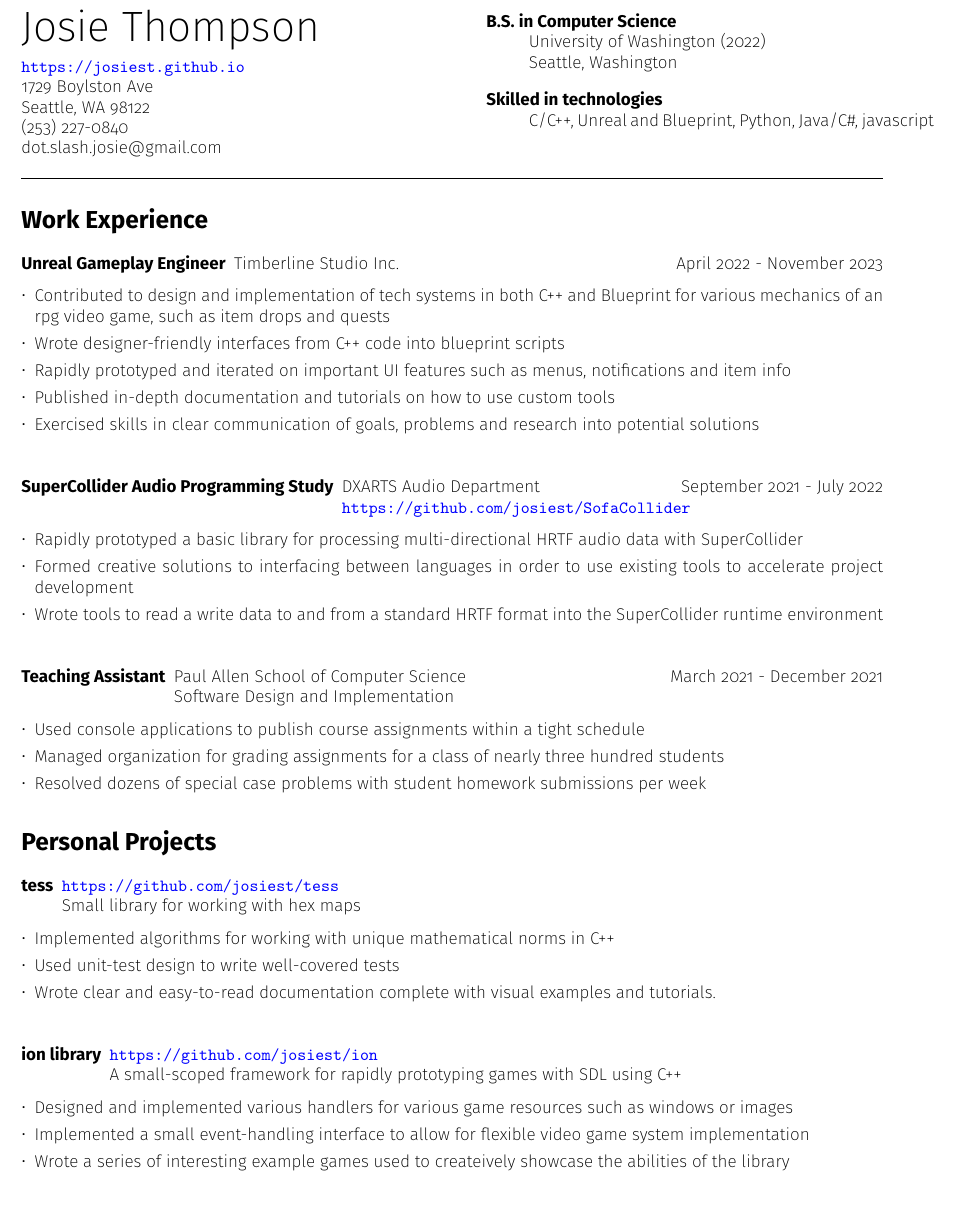
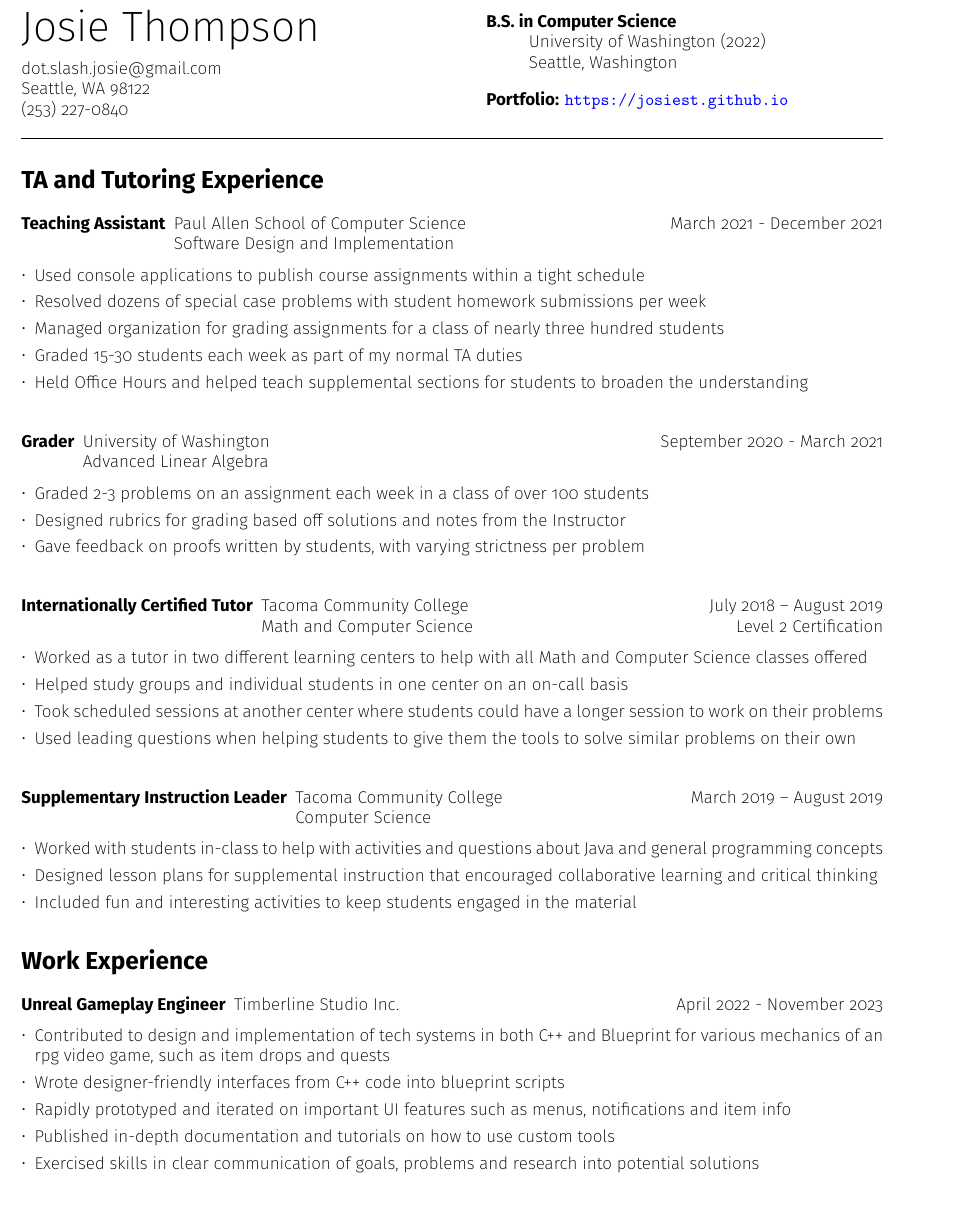
Before and after one commit to josiest/resume, a LaTeX CV (tutoring/resume.tex): part of the page, cut so that both start at the same text. Compiled offline with pdfLaTeX.

Commit message:
added resume tailored to tutoring

```diff
--- a/tutoring/resume.tex
+++ b/tutoring/resume.tex
@@ -34,11 +34,9 @@
 \noindent
 \parbox[t]{0.5\textwidth}{
     {\sffamily\Huge Josie Thompson}\medskip\\
-    \url{https://josiest.github.io}\\
-    1729 Boylston Ave\\
+    dot.slash.josie@gmail.com \\
     Seattle, WA 98122\\
-    (253) 227-0840\\
-    dot.slash.josie@gmail.com
+    (253) 227-0840
 }
 \switchcolumn
 
@@ -49,14 +47,75 @@
     Seattle, Washington
 \end{description}
 
-\begin{description}
-\item[Skilled in technologies] \hfill \\
-C/C++, Unreal and Blueprint, Python, Java/C\#, javascript
-\end{description}
-
+\textbf{Portfolio:} \url{https://josiest.github.io}
 \end{paracol}
 \vspace{12pt}
 \hrule
+
+\section*{TA and Tutoring Experience}
+\begin{description}[leftmargin=!,
+                    labelwidth=\widthof{\bfseries Teaching Assistant}]
+
+\item[Teaching Assistant] Paul Allen School of Computer Science \hfill
+    March 2021 - December 2021\\
+    Software Design and Implementation
+\end{description}
+\begin{itemize*}
+\item Used console applications to publish course assignments within a tight schedule
+\item Resolved dozens of special case problems with student homework submissions per week
+\item Managed organization for grading assignments for a class of nearly three hundred students
+\item Graded 15-30 students each week as part of my normal TA duties
+\item Held Office Hours and helped teach supplemental sections for students to
+    broaden the understanding
+\end{itemize*}
+\vspace{10pt}
+
+\begin{description}[leftmargin=!,
+                    labelwidth=\widthof{\bfseries Grader}]
+\item[Grader] University of Washington \hfill
+    September 2020 - March 2021\\
+    Advanced Linear Algebra
+\end{description}
+\begin{itemize*}
+\item Graded 2-3 problems on an assignment each week in a class of over 100 students
+\item Designed rubrics for grading based off solutions and notes from the Instructor
+\item Gave feedback on proofs written by students, with varying strictness per problem
+\end{itemize*}
+\vspace{10pt}
+
+\begin{description}[leftmargin=!,
+                    labelwidth=\widthof{\bfseries Internationally Certified Tutor}]
+
+\item[Internationally Certified Tutor] Tacoma Community College \hfill
+    July 2018 – August 2019\\
+    Math and Computer Science \hfill Level 2 Certification
+\end{description}
+
+\begin{itemize*}
+\item Worked as a tutor in two different learning centers to help
+      with all Math and Computer Science classes offered
+\item Helped study groups and individual students in one center on an on-call basis
+\item Took scheduled sessions at another center where students could have a
+      longer session to work on their problems
+\item Used leading questions when helping students to give them the tools to
+      solve similar problems on their own
+\end{itemize*}
+\vspace{10pt}
+
+\begin{description}[leftmargin=!,
+                    labelwidth=\widthof{\bfseries Supplementary Instruction Leader}]
+
+\item[Supplementary Instruction Leader] Tacoma Community College \hfill
+    March 2019 – August 2019\\
+    Computer Science
+\end{description}
+\begin{itemize*}
+\item Worked with students in-class to help with activities and questions about
+      Java and general programming concepts
+\item Designed lesson plans for supplemental instruction that
+      encouraged collaborative learning and critical thinking
+\item Included fun and interesting activities to keep students engaged in the material
+\end{itemize*}
 
 \section*{Work Experience}
 
@@ -75,66 +134,4 @@ C/C++, Unreal and Blueprint, Python, Java/C\#, javascript
 \item Exercised skills in clear communication of goals, problems and research
       into potential solutions
 \end{itemize*}
-\vspace{10pt}
-
-\begin{description}[leftmargin=!,
-                    labelwidth=\widthof{\bfseries SuperCollider Audio
-                                                  Programming Study}]
-\item[SuperCollider Audio Programming Study]
-    DXARTS Audio Department  \hfill September 2021 - July 2022\\
-    \url{https://github.com/josiest/SofaCollider}
-
-\end{description}
-\begin{itemize*}
-\item Rapidly prototyped a basic library for processing multi-directional HRTF audio data with SuperCollider
-\item Formed creative solutions to interfacing between languages in order to
-    use existing tools to accelerate project development
-\item Wrote tools to read a write data to and from a standard HRTF format into
-    the SuperCollider runtime environment
-\end{itemize*}
-\vspace{10pt}
-
-\begin{description}[leftmargin=!,
-                    labelwidth=\widthof{\bfseries Teaching Assistant}]
-
-\item[Teaching Assistant] Paul Allen School of Computer Science \hfill
-    March 2021 - December 2021\\
-    Software Design and Implementation
-\end{description}
-\begin{itemize*}
-\item Used console applications to publish course assignments within a tight
-      schedule
-\item Managed organization for grading assignments for a class of nearly three
-      hundred students
-\item Resolved dozens of special case problems with student homework
-      submissions per week
-\end{itemize*}
-
-\section*{Personal Projects}
-\begin{description}[leftmargin=!,labelwidth=\widthof{\bfseries tess}]
-
-\item[tess] \url{https://github.com/josiest/tess}\\
-    Small library for working with hex maps
-\end{description}
-\begin{itemize*}
-\item Implemented algorithms for working with unique mathematical norms in C++
-\item Used unit-test design to write well-covered tests
-\item Wrote clear and easy-to-read documentation complete with visual examples
-      and tutorials.
-\end{itemize*}
-\vspace{10pt}
-
-\begin{description}[leftmargin=!,labelwidth=\widthof{\bfseries ion library}]
-\item[ion library] \url{https://github.com/josiest/ion}\\
-    A small-scoped framework for rapidly prototyping games with SDL using C++
-\end{description}
-\begin{itemize*}
-\item Designed and implemented various handlers for various game resources such
-      as windows or images
-\item Implemented a small event-handling interface to allow for flexible
-      video game system implementation
-\item Wrote a series of interesting example games used to createively showcase
-      the abilities of the library
-\end{itemize*}
-
 \end{document}
```
